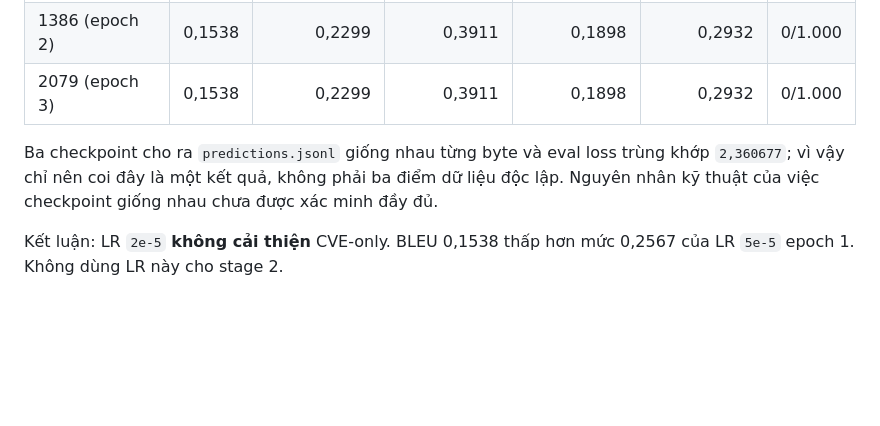
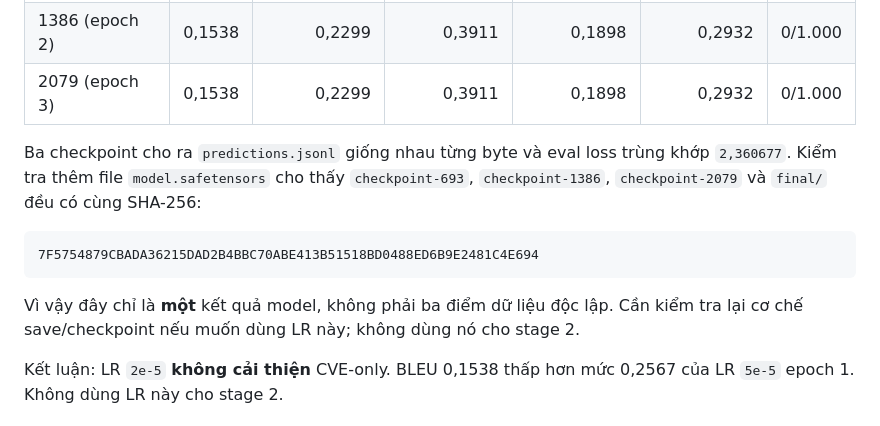
Before and after one commit to Hoang-Minh-Hieu-2806/Vuln2Action-Lab, a Markdown page: docs/t5-stage1-paper10-eval-vi.md, the part around the change. GitHub-like rendering; blank space fills up the shorter version.

Commit message:
docs: record identical LR 2e-5 checkpoints

````diff
--- a/docs/t5-stage1-paper10-eval-vi.md
+++ b/docs/t5-stage1-paper10-eval-vi.md
@@ -232,9 +232,17 @@ evaluate từng checkpoint trên cùng 1.000 validation rows. Kết quả:
 | 2079 (epoch 3) | 0,1538 | 0,2299 | 0,3911 | 0,1898 | 0,2932 | 0/1.000 |
 
 Ba checkpoint cho ra `predictions.jsonl` giống nhau từng byte và eval loss
-trùng khớp `2,360677`; vì vậy chỉ nên coi đây là một kết quả, không phải ba
-điểm dữ liệu độc lập. Nguyên nhân kỹ thuật của việc checkpoint giống nhau
-chưa được xác minh đầy đủ.
+trùng khớp `2,360677`. Kiểm tra thêm file `model.safetensors` cho thấy
+`checkpoint-693`, `checkpoint-1386`, `checkpoint-2079` và `final/` đều có
+cùng SHA-256:
+
+```text
+7F5754879CBADA36215DAD2B4BBC70ABE413B51518BD0488ED6B9E2481C4E694
+```
+
+Vì vậy đây chỉ là **một** kết quả model, không phải ba điểm dữ liệu độc lập.
+Cần kiểm tra lại cơ chế save/checkpoint nếu muốn dùng LR này; không dùng nó
+cho stage 2.
 
 Kết luận: LR `2e-5` **không cải thiện** CVE-only. BLEU 0,1538 thấp hơn mức
 0,2567 của LR `5e-5` epoch 1. Không dùng LR này cho stage 2.
````
